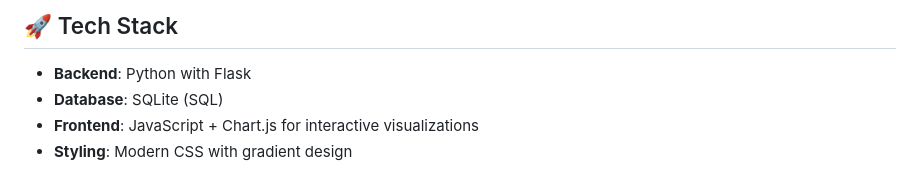
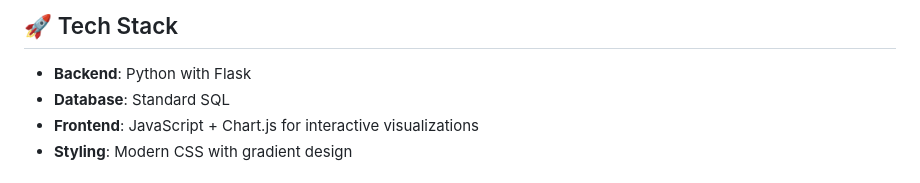
Before and after one commit to NaureenH2/MyBudgetHub, a Markdown page: README.md, the part around the change. Rendered like a GitHub page.

```diff
--- a/README.md
+++ b/README.md
@@ -15,7 +15,7 @@ A smart personal finance web application that helps you track expenses, visualiz
 ## 🚀 Tech Stack
 
 - **Backend**: Python with Flask
-- **Database**: SQLite (SQL)
+- **Database**: Standard SQL
 - **Frontend**: JavaScript + Chart.js for interactive visualizations
 - **Styling**: Modern CSS with gradient design
 
```
